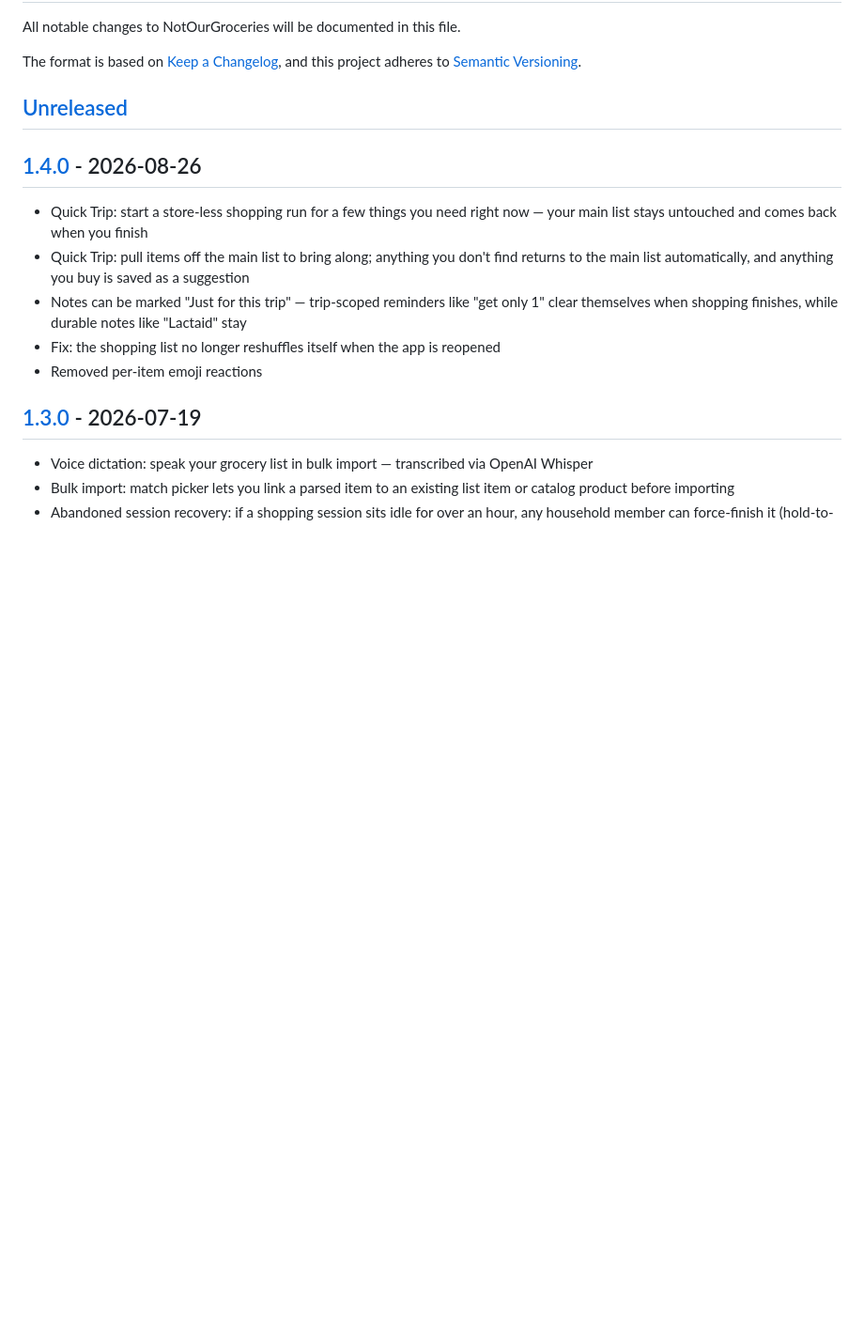
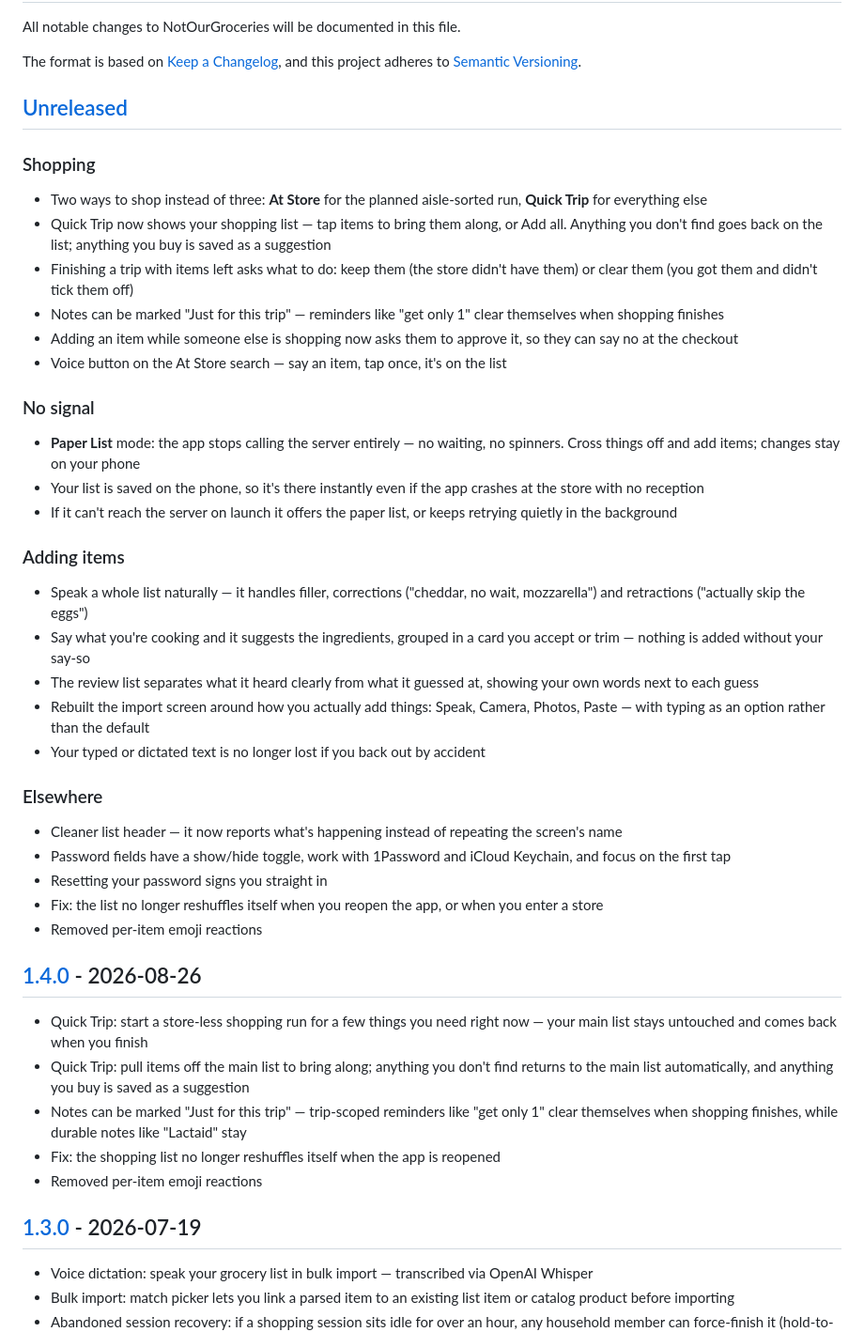
Before and after one commit to DrBenedictPorkins/NotOurGroceries, a Markdown page: CHANGELOG.md, the part around the change. Shown at 94% size. Rendered like a GitHub page; blank space fills up the shorter version.

Commit message:
Fill in 1.5.0 changelog

```diff
--- a/CHANGELOG.md
+++ b/CHANGELOG.md
@@ -6,6 +6,33 @@ The format is based on [Keep a Changelog](https://keepachangelog.com/en/1.1.0/),
 and this project adheres to [Semantic Versioning](https://semver.org/spec/v2.0.0.html).
 
 ## [Unreleased]
+
+### Shopping
+- Two ways to shop instead of three: **At Store** for the planned aisle-sorted run, **Quick Trip** for everything else
+- Quick Trip now shows your shopping list — tap items to bring them along, or Add all. Anything you don't find goes back on the list; anything you buy is saved as a suggestion
+- Finishing a trip with items left asks what to do: keep them (the store didn't have them) or clear them (you got them and didn't tick them off)
+- Notes can be marked "Just for this trip" — reminders like "get only 1" clear themselves when shopping finishes
+- Adding an item while someone else is shopping now asks them to approve it, so they can say no at the checkout
+- Voice button on the At Store search — say an item, tap once, it's on the list
+
+### No signal
+- **Paper List** mode: the app stops calling the server entirely — no waiting, no spinners. Cross things off and add items; changes stay on your phone
+- Your list is saved on the phone, so it's there instantly even if the app crashes at the store with no reception
+- If it can't reach the server on launch it offers the paper list, or keeps retrying quietly in the background
+
+### Adding items
+- Speak a whole list naturally — it handles filler, corrections ("cheddar, no wait, mozzarella") and retractions ("actually skip the eggs")
+- Say what you're cooking and it suggests the ingredients, grouped in a card you accept or trim — nothing is added without your say-so
+- The review list separates what it heard clearly from what it guessed at, showing your own words next to each guess
+- Rebuilt the import screen around how you actually add things: Speak, Camera, Photos, Paste — with typing as an option rather than the default
+- Your typed or dictated text is no longer lost if you back out by accident
+
+### Elsewhere
+- Cleaner list header — it now reports what's happening instead of repeating the screen's name
+- Password fields have a show/hide toggle, work with 1Password and iCloud Keychain, and focus on the first tap
+- Resetting your password signs you straight in
+- Fix: the list no longer reshuffles itself when you reopen the app, or when you enter a store
+- Removed per-item emoji reactions
 
 ## [1.4.0] - 2026-08-26
 
```
